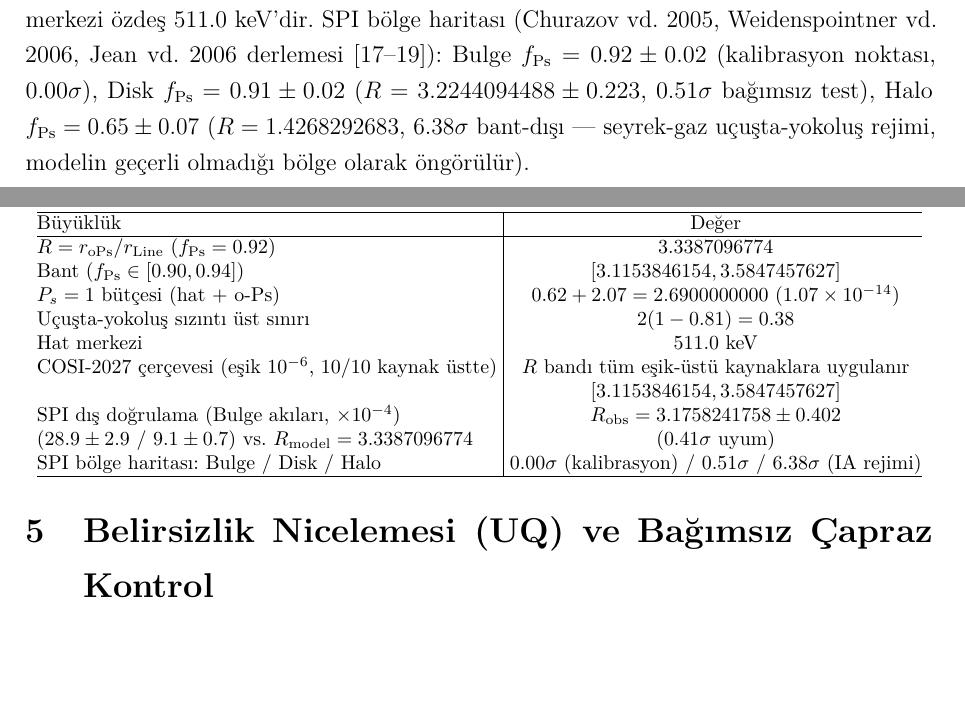
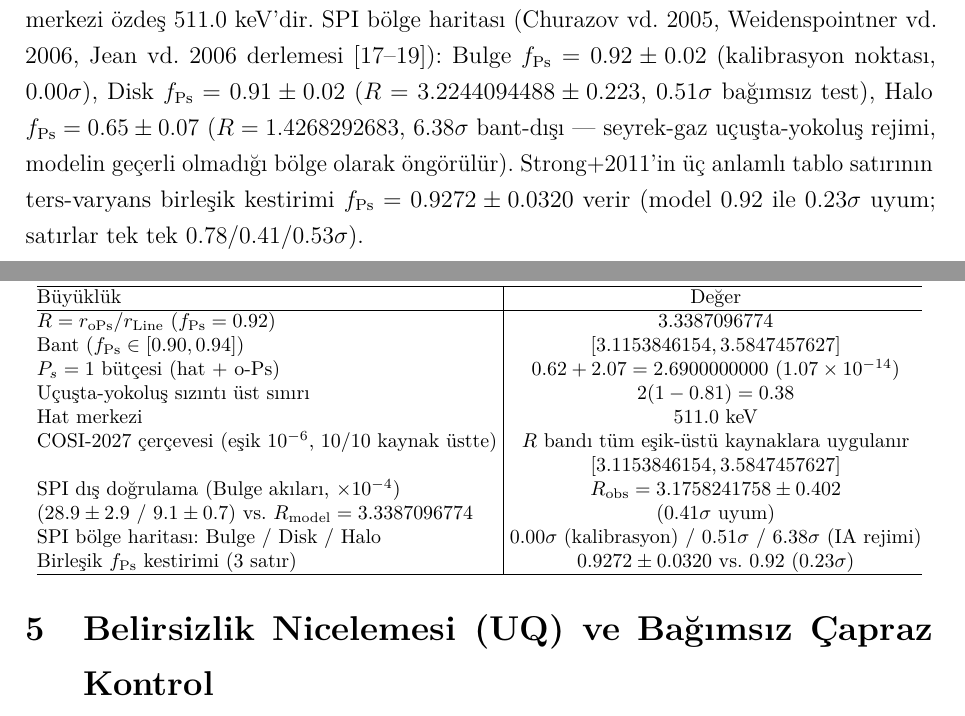
Before and after one commit to fahrim/stationary-strings-viii, a LaTeX paper (paper/duran_sicimler_teoremi_VIII.tex): two parts of pages 3 and 4 of 8, joined at a grey line, cut so that both start at the same text, the shorter picture padded with empty space. Compiled offline with pdfLaTeX.

Commit message:
VIII v5: T22e birlesik kestirim (TR+EN)

```diff
--- a/paper/duran_sicimler_teoremi_VIII.tex
+++ b/paper/duran_sicimler_teoremi_VIII.tex
@@ -108,7 +108,7 @@ Siegert--Yoneda [10] foton-sayı cebri ($r_{\mathrm{Line}}=P_{\mathrm{surv}}(2-\
 \boxed{R = \frac{r_{\mathrm{oPs}}}{r_{\mathrm{Line}}} = 3.3387096774 \quad (f_{\mathrm{Ps}} = 0.92)}
 \label{eq:t22R}
 \end{equation}
-$f_{\mathrm{Ps}}\in[0.90,0.94]$ bandı $[3.1153846154, 3.5847457627]$ verir. $P_s=1$ termalize adacıkta tam bütçe $0.62$ (hat) $+2.07$ (o-Ps) $=2.6900000000$ (sayısal bütünlük $1.07\times 10^{-14}$); kısmi termalizasyonda uçuşta-yokoluş sızıntısı $2(1-P_s)\le 0.38$ üst sınırı ayrıca raporlanır. Hat merkezi özdeş $511.0\text{ keV}$'dir. SPI bölge haritası (Churazov vd.\ 2005, Weidenspointner vd.\ 2006, Jean vd.\ 2006 derlemesi [17--19]): Bulge $f_{\mathrm{Ps}}=0.92\pm0.02$ (kalibrasyon noktası, $0.00\sigma$), Disk $f_{\mathrm{Ps}}=0.91\pm0.02$ ($R=3.2244094488\pm0.223$, $0.51\sigma$ bağımsız test), Halo $f_{\mathrm{Ps}}=0.65\pm0.07$ ($R=1.4268292683$, $6.38\sigma$ bant-dışı --- seyrek-gaz uçuşta-yokoluş rejimi, modelin geçerli olmadığı bölge olarak öngörülür).
+$f_{\mathrm{Ps}}\in[0.90,0.94]$ bandı $[3.1153846154, 3.5847457627]$ verir. $P_s=1$ termalize adacıkta tam bütçe $0.62$ (hat) $+2.07$ (o-Ps) $=2.6900000000$ (sayısal bütünlük $1.07\times 10^{-14}$); kısmi termalizasyonda uçuşta-yokoluş sızıntısı $2(1-P_s)\le 0.38$ üst sınırı ayrıca raporlanır. Hat merkezi özdeş $511.0\text{ keV}$'dir. SPI bölge haritası (Churazov vd.\ 2005, Weidenspointner vd.\ 2006, Jean vd.\ 2006 derlemesi [17--19]): Bulge $f_{\mathrm{Ps}}=0.92\pm0.02$ (kalibrasyon noktası, $0.00\sigma$), Disk $f_{\mathrm{Ps}}=0.91\pm0.02$ ($R=3.2244094488\pm0.223$, $0.51\sigma$ bağımsız test), Halo $f_{\mathrm{Ps}}=0.65\pm0.07$ ($R=1.4268292683$, $6.38\sigma$ bant-dışı --- seyrek-gaz uçuşta-yokoluş rejimi, modelin geçerli olmadığı bölge olarak öngörülür). Strong+2011'in üç anlamlı tablo satırının ters-varyans birleşik kestirimi $f_{\mathrm{Ps}}=0.9272\pm0.0320$ verir (model $0.92$ ile $0.23\sigma$ uyum; satırlar tek tek $0.78/0.41/0.53\sigma$).
 
 \begin{table}[!htbp]
 \centering
@@ -131,6 +131,7 @@ COSI-2027 çerçevesi (eşik $10^{-6}$, 10/10 kaynak üstte) & $R$ bandı tüm e
 SPI dış doğrulama (Bulge akıları, $\times10^{-4}$) & $R_{\mathrm{obs}}=3.1758241758\pm0.402$ \\
 ($28.9\pm2.9$ / $9.1\pm0.7$) vs.\ $R_{\mathrm{model}}=3.3387096774$ & ($0.41\sigma$ uyum) \\
 SPI bölge haritası: Bulge / Disk / Halo & $0.00\sigma$ (kalibrasyon) / $0.51\sigma$ / $6.38\sigma$ (IA rejimi) \\
+Birleşik $f_{\mathrm{Ps}}$ kestirimi (3 satır) & $0.9272\pm0.0320$ vs.\ $0.92$ ($0.23\sigma$) \\
 \hline
 \end{tabular}
 \end{table}
```
Also changed, not shown: paper/duran_sicimler_teoremi_VIII_EN.tex (+2 -1 lines), paper/duran_sicimler_teoremi_VIII.pdf, paper/duran_sicimler_teoremi_VIII_EN.pdf.
